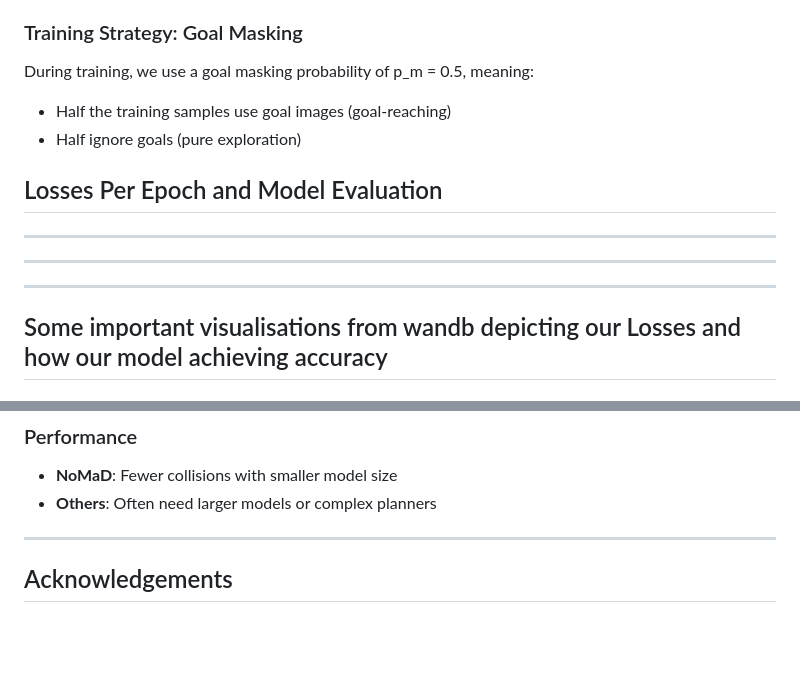
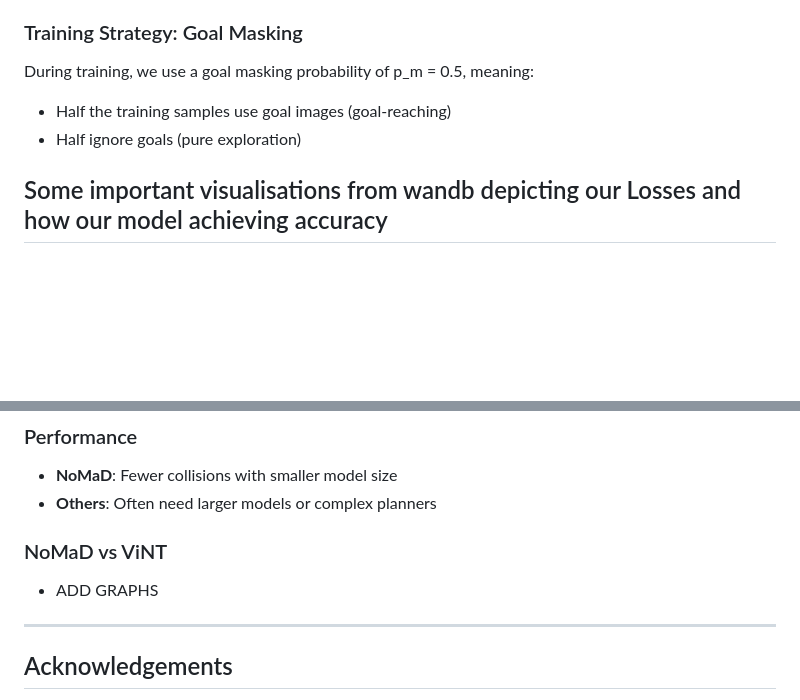
Before and after one commit to ishobhnik/RobotNavigation, a Markdown page: README.md, 2 parts joined by grey strips. Drawn GitHub-style; blank space fills up the shorter version.

```diff
--- a/README.md
+++ b/README.md
@@ -199,12 +199,6 @@ During training, we use a goal masking probability of p_m = 0.5, meaning:
 - Half the training samples use goal images (goal-reaching)
 - Half ignore goals (pure exploration)
 
-## Losses Per Epoch and Model Evaluation
-
--------------
--------------
--------------
-
 ## Some important visualisations from wandb depicting our Losses and how our model achieving accuracy
 
 ----------
@@ -233,7 +227,8 @@ During training, we use a goal masking probability of p_m = 0.5, meaning:
 - **NoMaD**: Fewer collisions with smaller model size
 - **Others**: Often need larger models or complex planners
 
-
+### NoMaD vs ViNT
+- ADD GRAPHS
 ---
 
 ## Acknowledgements
```
